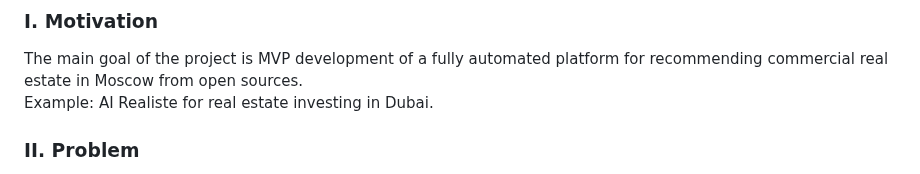
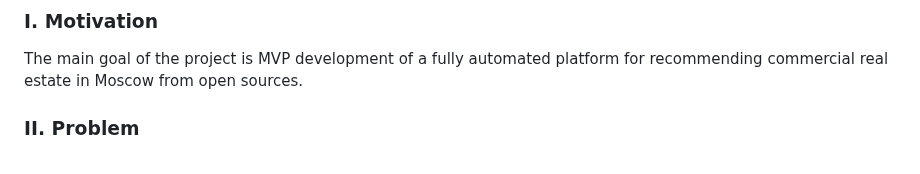
Before and after one commit to ResearchMachine/commercial-project-ml-mvp-insight-in-real-estate-moscow, a Markdown page: README.md, the part around the change. Drawn GitHub-style.

```diff
--- a/README.md
+++ b/README.md
@@ -7,7 +7,7 @@
 
 ### I. Motivation
 The main goal of the project is MVP development of a fully automated platform for recommending commercial real estate in Moscow from open sources.
-Example: AI Realiste for real estate investing in Dubai.
+
 
 
 
```
